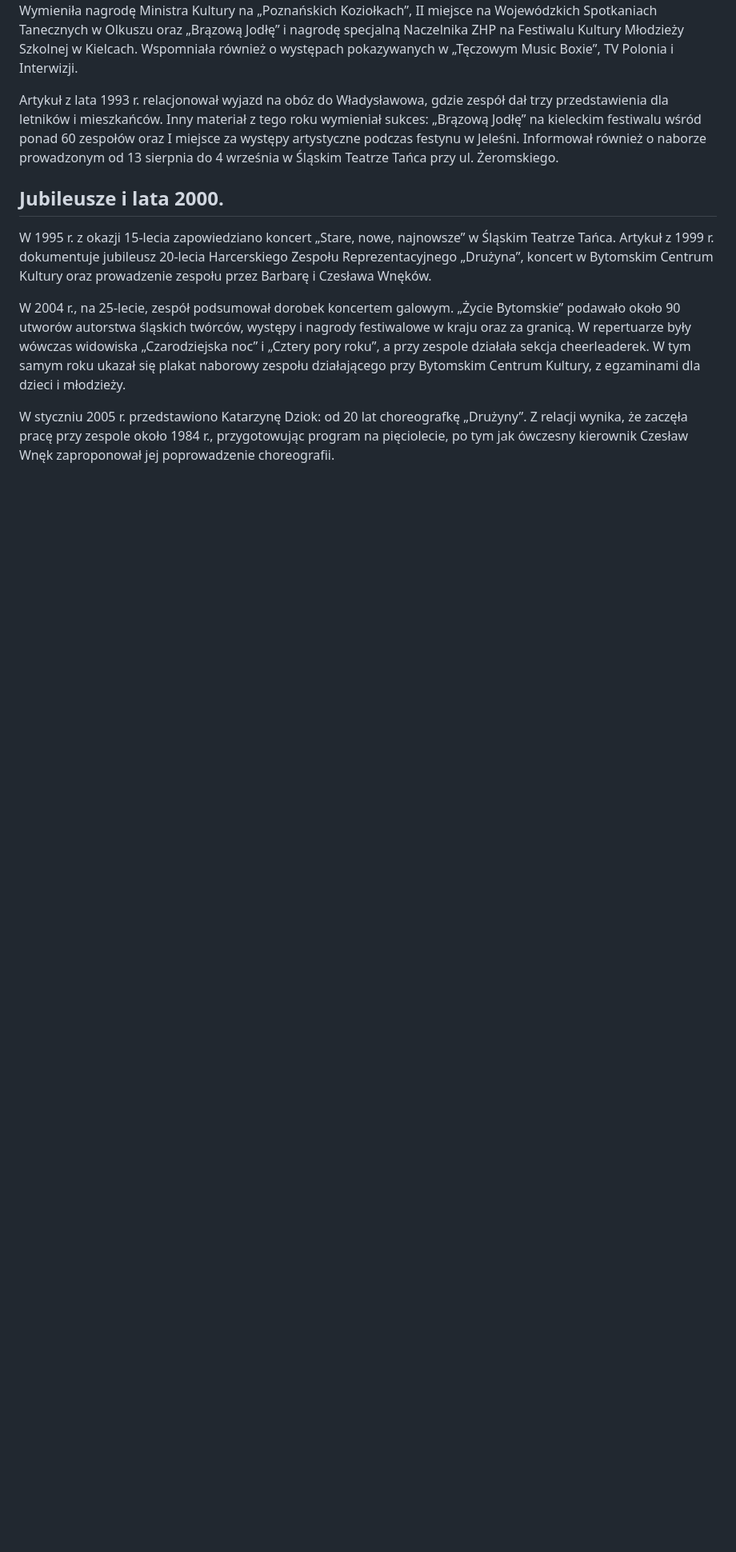
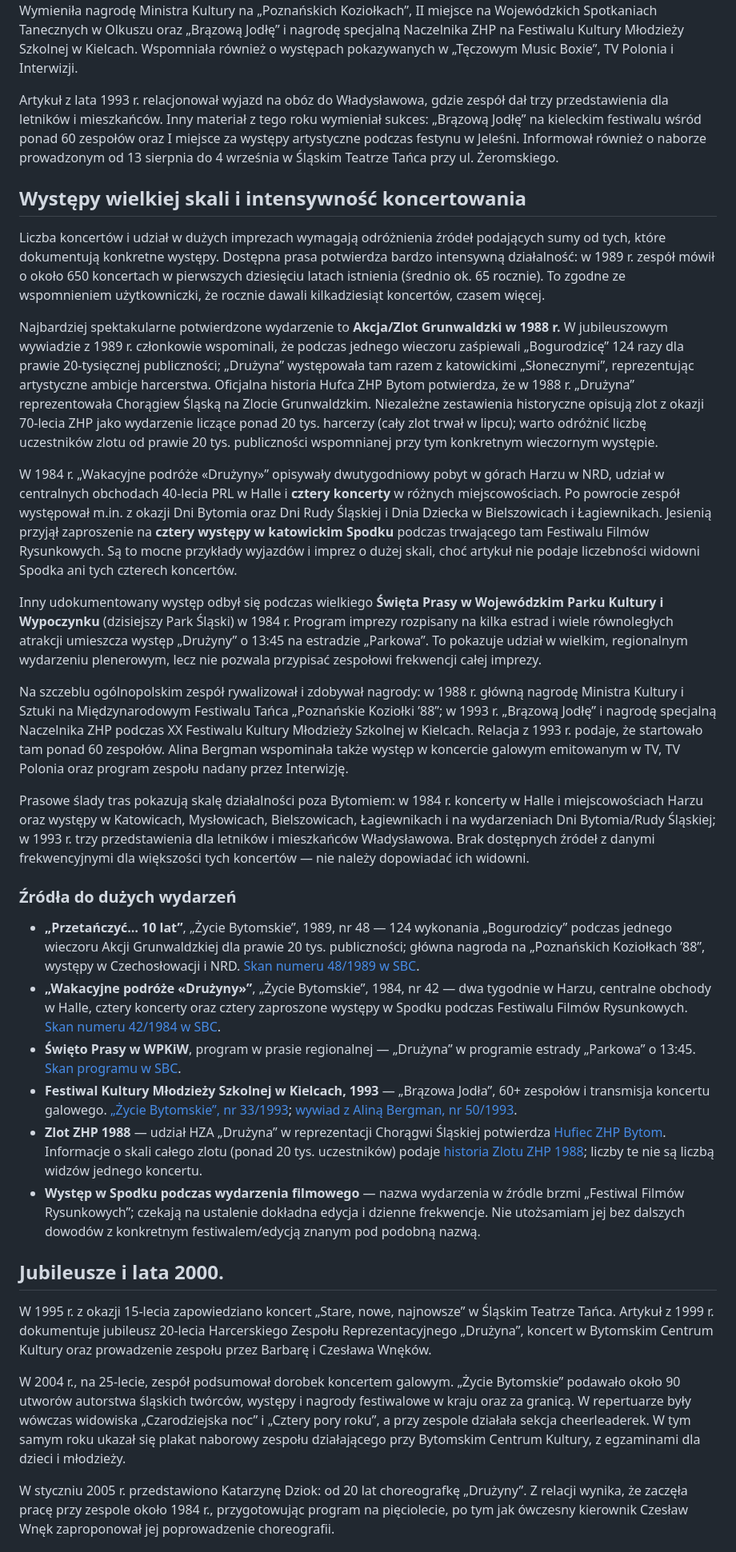
Before and after one commit to wojokoka-max/dru-yna, a Markdown page: HISTORIA.md, the part around the change. Shown at 80% size. Drawn GitHub-style; blank space fills up the shorter version.

Commit message:
Udokumentuj wielkie wydarzenia i skalę koncertowania Drużyny

```diff
--- a/HISTORIA.md
+++ b/HISTORIA.md
@@ -17,6 +17,29 @@ W 1985 r. prasa wymieniła występ „Drużyny” w programie obchodów 1 maja w
 W wywiadzie z 1993 r. Alina Bergman mówiła o kierownikach: początkowo był nim Krzysztof Czerniak, a od około 1984 r. Czesław Wnęk. Podkreślała rozwój od ilustrowania piosenek gestami do samodzielnej choreografii tanecznej i formy zbliżonej do teatru tańca. Próby obejmowały rytmikę, klasykę, technikę taneczną, modern jazz i technikę rewiową. Wśród choreografów po Marcie Bochenek wymieniła Henryka Konwińskiego i Olgę Wąchałę. Wśród twórców muzyki dla zespołu podała Tadeusza Serafina, Rudolfa Hetmańczyka, Andrzeja Marko i Iwonę Rychter. Wymieniła nagrodę Ministra Kultury na „Poznańskich Koziołkach”, II miejsce na Wojewódzkich Spotkaniach Tanecznych w Olkuszu oraz „Brązową Jodłę” i nagrodę specjalną Naczelnika ZHP na Festiwalu Kultury Młodzieży Szkolnej w Kielcach. Wspomniała również o występach pokazywanych w „Tęczowym Music Boxie”, TV Polonia i Interwizji.
 
 Artykuł z lata 1993 r. relacjonował wyjazd na obóz do Władysławowa, gdzie zespół dał trzy przedstawienia dla letników i mieszkańców. Inny materiał z tego roku wymieniał sukces: „Brązową Jodłę” na kieleckim festiwalu wśród ponad 60 zespołów oraz I miejsce za występy artystyczne podczas festynu w Jeleśni. Informował również o naborze prowadzonym od 13 sierpnia do 4 września w Śląskim Teatrze Tańca przy ul. Żeromskiego.
+
+## Występy wielkiej skali i intensywność koncertowania
+
+Liczba koncertów i udział w dużych imprezach wymagają odróżnienia źródeł podających sumy od tych, które dokumentują konkretne występy. Dostępna prasa potwierdza bardzo intensywną działalność: w 1989 r. zespół mówił o około 650 koncertach w pierwszych dziesięciu latach istnienia (średnio ok. 65 rocznie). To zgodne ze wspomnieniem użytkowniczki, że rocznie dawali kilkadziesiąt koncertów, czasem więcej.
+
+Najbardziej spektakularne potwierdzone wydarzenie to **Akcja/Zlot Grunwaldzki w 1988 r.** W jubileuszowym wywiadzie z 1989 r. członkowie wspominali, że podczas jednego wieczoru zaśpiewali „Bogurodzicę” 124 razy dla prawie 20-tysięcznej publiczności; „Drużyna” występowała tam razem z katowickimi „Słonecznymi”, reprezentując artystyczne ambicje harcerstwa. Oficjalna historia Hufca ZHP Bytom potwierdza, że w 1988 r. „Drużyna” reprezentowała Chorągiew Śląską na Zlocie Grunwaldzkim. Niezależne zestawienia historyczne opisują zlot z okazji 70-lecia ZHP jako wydarzenie liczące ponad 20 tys. harcerzy (cały zlot trwał w lipcu); warto odróżnić liczbę uczestników zlotu od prawie 20 tys. publiczności wspomnianej przy tym konkretnym wieczornym występie.
+
+W 1984 r. „Wakacyjne podróże «Drużyny»” opisywały dwutygodniowy pobyt w górach Harzu w NRD, udział w centralnych obchodach 40-lecia PRL w Halle i **cztery koncerty** w różnych miejscowościach. Po powrocie zespół występował m.in. z okazji Dni Bytomia oraz Dni Rudy Śląskiej i Dnia Dziecka w Bielszowicach i Łagiewnikach. Jesienią przyjął zaproszenie na **cztery występy w katowickim Spodku** podczas trwającego tam Festiwalu Filmów Rysunkowych. Są to mocne przykłady wyjazdów i imprez o dużej skali, choć artykuł nie podaje liczebności widowni Spodka ani tych czterech koncertów.
+
+Inny udokumentowany występ odbył się podczas wielkiego **Święta Prasy w Wojewódzkim Parku Kultury i Wypoczynku** (dzisiejszy Park Śląski) w 1984 r. Program imprezy rozpisany na kilka estrad i wiele równoległych atrakcji umieszcza występ „Drużyny” o 13:45 na estradzie „Parkowa”. To pokazuje udział w wielkim, regionalnym wydarzeniu plenerowym, lecz nie pozwala przypisać zespołowi frekwencji całej imprezy.
+
+Na szczeblu ogólnopolskim zespół rywalizował i zdobywał nagrody: w 1988 r. główną nagrodę Ministra Kultury i Sztuki na Międzynarodowym Festiwalu Tańca „Poznańskie Koziołki ’88”; w 1993 r. „Brązową Jodłę” i nagrodę specjalną Naczelnika ZHP podczas XX Festiwalu Kultury Młodzieży Szkolnej w Kielcach. Relacja z 1993 r. podaje, że startowało tam ponad 60 zespołów. Alina Bergman wspominała także występ w koncercie galowym emitowanym w TV, TV Polonia oraz program zespołu nadany przez Interwizję.
+
+Prasowe ślady tras pokazują skalę działalności poza Bytomiem: w 1984 r. koncerty w Halle i miejscowościach Harzu oraz występy w Katowicach, Mysłowicach, Bielszowicach, Łagiewnikach i na wydarzeniach Dni Bytomia/Rudy Śląskiej; w 1993 r. trzy przedstawienia dla letników i mieszkańców Władysławowa. Brak dostępnych źródeł z danymi frekwencyjnymi dla większości tych koncertów — nie należy dopowiadać ich widowni.
+
+### Źródła do dużych wydarzeń
+
+- **„Przetańczyć… 10 lat”**, „Życie Bytomskie”, 1989, nr 48 — 124 wykonania „Bogurodzicy” podczas jednego wieczoru Akcji Grunwaldzkiej dla prawie 20 tys. publiczności; główna nagroda na „Poznańskich Koziołkach ’88”, występy w Czechosłowacji i NRD. [Skan numeru 48/1989 w SBC](https://sbc.org.pl/Content/289926/PDF/iv219997-1989-48.pdf).
+- **„Wakacyjne podróże «Drużyny»”**, „Życie Bytomskie”, 1984, nr 42 — dwa tygodnie w Harzu, centralne obchody w Halle, cztery koncerty oraz cztery zaproszone występy w Spodku podczas Festiwalu Filmów Rysunkowych. [Skan numeru 42/1984 w SBC](https://sbc.org.pl/Content/290895/PDF/iv219997-1984-42-0001.pdf).
+- **Święto Prasy w WPKiW**, program w prasie regionalnej — „Drużyna” w programie estrady „Parkowa” o 13:45. [Skan programu w SBC](https://sbc.org.pl/Content/62586/PDF/62586.pdf).
+- **Festiwal Kultury Młodzieży Szkolnej w Kielcach, 1993** — „Brązowa Jodła”, 60+ zespołów i transmisja koncertu galowego. [„Życie Bytomskie”, nr 33/1993](https://sbc.org.pl/Content/290672/PDF/iv219997-1993-33.pdf); [wywiad z Aliną Bergman, nr 50/1993](https://sbc.org.pl/Content/290689/PDF/iv219997-1993-50.pdf).
+- **Zlot ZHP 1988** — udział HZA „Drużyna” w reprezentacji Chorągwi Śląskiej potwierdza [Hufiec ZHP Bytom](https://bytom.zhp.pl/historia/). Informacje o skali całego zlotu (ponad 20 tys. uczestników) podaje [historia Zlotu ZHP 1988](https://xn--meb.pisz.pl/Zlot_ZHP_1988); liczby te nie są liczbą widzów jednego koncertu.
+- **Występ w Spodku podczas wydarzenia filmowego** — nazwa wydarzenia w źródle brzmi „Festiwal Filmów Rysunkowych”; czekają na ustalenie dokładna edycja i dzienne frekwencje. Nie utożsamiam jej bez dalszych dowodów z konkretnym festiwalem/edycją znanym pod podobną nazwą.
 
 ## Jubileusze i lata 2000.
 
```
